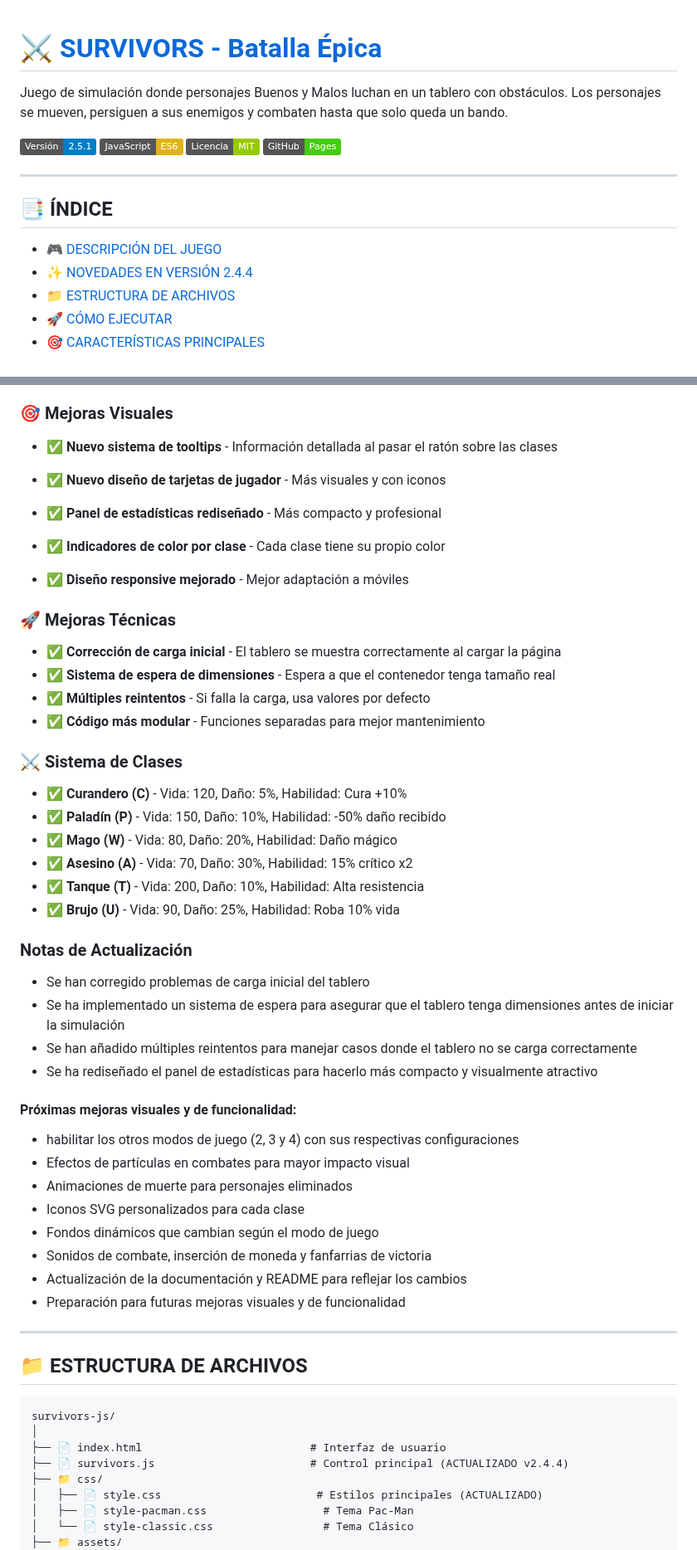
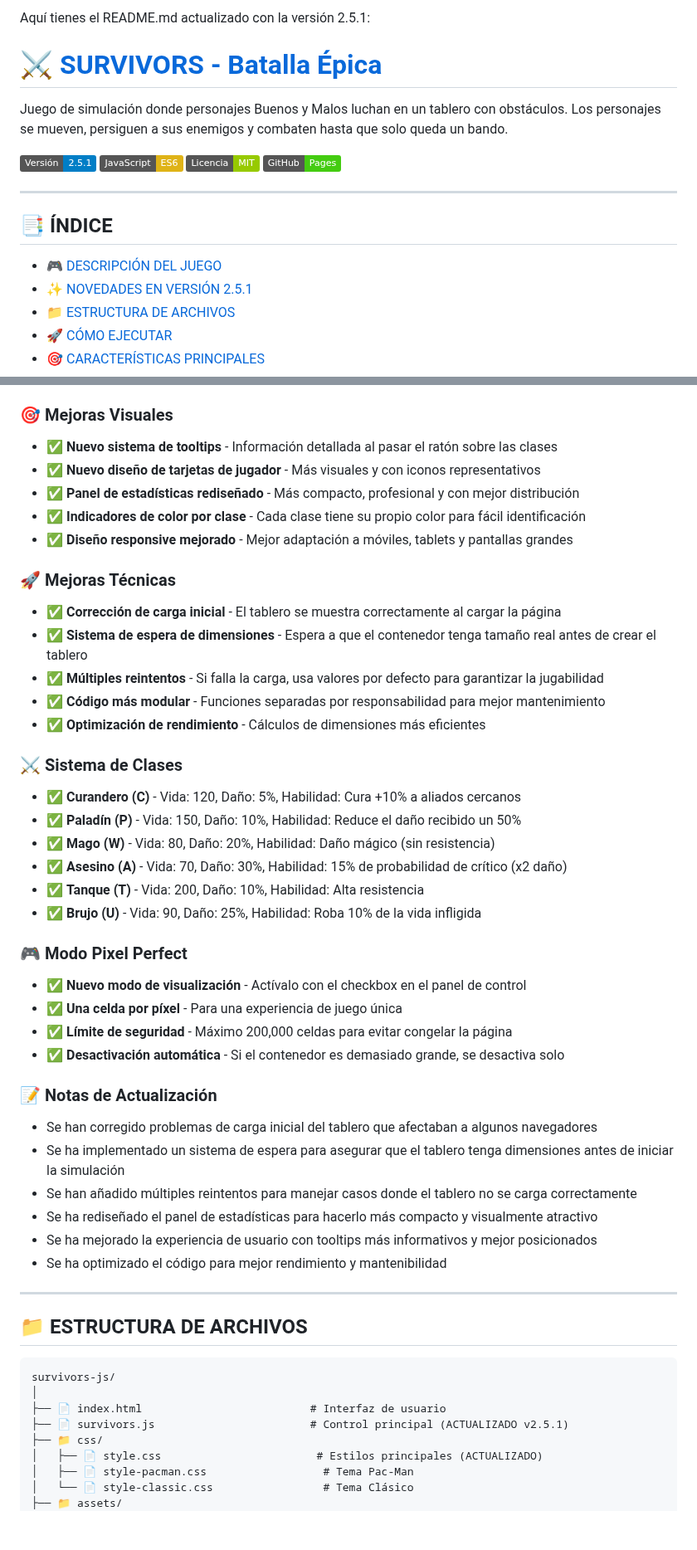
Before and after one commit to TheYinYan/Trabajo_VideoJuego_JS, a Markdown page: README.md, 2 parts joined by grey strips. Shown at 83% size. GitHub-like rendering; badges without logos; blank space fills up the shorter version.

```diff
--- a/README.md
+++ b/README.md
@@ -1,3 +1,5 @@
+Aquí tienes el README.md actualizado con la versión 2.5.1:
+
 # [⚔️ SURVIVORS - Batalla Épica](https://theyinyan.github.io/Trabajo_VideoJuego_JS/)
 
 Juego de simulación donde personajes Buenos y Malos luchan en un tablero con obstáculos. Los personajes se mueven, persiguen a sus enemigos y combaten hasta que solo queda un bando.
@@ -12,7 +14,7 @@ Juego de simulación donde personajes Buenos y Malos luchan en un tablero con ob
 ## 📑 ÍNDICE
 
 - [🎮 DESCRIPCIÓN DEL JUEGO](#-descripción-del-juego)
-- [✨ NOVEDADES EN VERSIÓN 2.4.4](#-novedades-en-versión-244)
+- [✨ NOVEDADES EN VERSIÓN 2.5.1](#-novedades-en-versión-251)
 - [📁 ESTRUCTURA DE ARCHIVOS](#-estructura-de-archivos)
 - [🚀 CÓMO EJECUTAR](#-cómo-ejecutar)
 - [🎯 CARACTERÍSTICAS PRINCIPALES](#-características-principales)
@@ -47,45 +49,43 @@ Los personajes se mueven en 8 direcciones, persiguen a sus enemigos naturales y
 ### 🎯 Mejoras Visuales
 
 - ✅ **Nuevo sistema de tooltips** - Información detallada al pasar el ratón sobre las clases
-- ✅ **Nuevo diseño de tarjetas de jugador** - Más visuales y con iconos
-
-- ✅ **Panel de estadísticas rediseñado** - Más compacto y profesional
-- ✅ **Indicadores de color por clase** - Cada clase tiene su propio color
-- ✅ **Diseño responsive mejorado** - Mejor adaptación a móviles
+- ✅ **Nuevo diseño de tarjetas de jugador** - Más visuales y con iconos representativos
+- ✅ **Panel de estadísticas rediseñado** - Más compacto, profesional y con mejor distribución
+- ✅ **Indicadores de color por clase** - Cada clase tiene su propio color para fácil identificación
+- ✅ **Diseño responsive mejorado** - Mejor adaptación a móviles, tablets y pantallas grandes
 
 ### 🚀 Mejoras Técnicas
 
 - ✅ **Corrección de carga inicial** - El tablero se muestra correctamente al cargar la página
-- ✅ **Sistema de espera de dimensiones** - Espera a que el contenedor tenga tamaño real
-- ✅ **Múltiples reintentos** - Si falla la carga, usa valores por defecto
-- ✅ **Código más modular** - Funciones separadas para mejor mantenimiento
+- ✅ **Sistema de espera de dimensiones** - Espera a que el contenedor tenga tamaño real antes de crear el tablero
+- ✅ **Múltiples reintentos** - Si falla la carga, usa valores por defecto para garantizar la jugabilidad
+- ✅ **Código más modular** - Funciones separadas por responsabilidad para mejor mantenimiento
+- ✅ **Optimización de rendimiento** - Cálculos de dimensiones más eficientes
 
 ### ⚔️ Sistema de Clases
 
-- ✅ **Curandero (C)** - Vida: 120, Daño: 5%, Habilidad: Cura +10%
-- ✅ **Paladín (P)** - Vida: 150, Daño: 10%, Habilidad: -50% daño recibido
-- ✅ **Mago (W)** - Vida: 80, Daño: 20%, Habilidad: Daño mágico
-- ✅ **Asesino (A)** - Vida: 70, Daño: 30%, Habilidad: 15% crítico x2
+- ✅ **Curandero (C)** - Vida: 120, Daño: 5%, Habilidad: Cura +10% a aliados cercanos
+- ✅ **Paladín (P)** - Vida: 150, Daño: 10%, Habilidad: Reduce el daño recibido un 50%
+- ✅ **Mago (W)** - Vida: 80, Daño: 20%, Habilidad: Daño mágico (sin resistencia)
+- ✅ **Asesino (A)** - Vida: 70, Daño: 30%, Habilidad: 15% de probabilidad de crítico (x2 daño)
 - ✅ **Tanque (T)** - Vida: 200, Daño: 10%, Habilidad: Alta resistencia
-- ✅ **Brujo (U)** - Vida: 90, Daño: 25%, Habilidad: Roba 10% vida
+- ✅ **Brujo (U)** - Vida: 90, Daño: 25%, Habilidad: Roba 10% de la vida infligida
 
-### Notas de Actualización
+### 🎮 Modo Pixel Perfect
 
-- Se han corregido problemas de carga inicial del tablero
+- ✅ **Nuevo modo de visualización** - Actívalo con el checkbox en el panel de control
+- ✅ **Una celda por píxel** - Para una experiencia de juego única
+- ✅ **Límite de seguridad** - Máximo 200,000 celdas para evitar congelar la página
+- ✅ **Desactivación automática** - Si el contenedor es demasiado grande, se desactiva solo
+
+### 📝 Notas de Actualización
+
+- Se han corregido problemas de carga inicial del tablero que afectaban a algunos navegadores
 - Se ha implementado un sistema de espera para asegurar que el tablero tenga dimensiones antes de iniciar la simulación
 - Se han añadido múltiples reintentos para manejar casos donde el tablero no se carga correctamente
 - Se ha rediseñado el panel de estadísticas para hacerlo más compacto y visualmente atractivo
-
-#### Próximas mejoras visuales y de funcionalidad:
-
-- habilitar los otros modos de juego (2, 3 y 4) con sus respectivas configuraciones
-- Efectos de partículas en combates para mayor impacto visual
-- Animaciones de muerte para personajes eliminados
-- Iconos SVG personalizados para cada clase
-- Fondos dinámicos que cambian según el modo de juego
-- Sonidos de combate, inserción de moneda y fanfarrias de victoria
-- Actualización de la documentación y README para reflejar los cambios
-- Preparación para futuras mejoras visuales y de funcionalidad
+- Se ha mejorado la experiencia de usuario con tooltips más informativos y mejor posicionados
+- Se ha optimizado el código para mejor rendimiento y mantenibilidad
 
 ---
 
@@ -95,7 +95,7 @@ Los personajes se mueven en 8 direcciones, persiguen a sus enemigos naturales y
 survivors-js/
 │
 ├── 📄 index.html                          # Interfaz de usuario
-├── 📄 survivors.js                        # Control principal (ACTUALIZADO v2.4.4)
+├── 📄 survivors.js                        # Control principal (ACTUALIZADO v2.5.1)
 ├── 📁 css/
 │   ├── 📄 style.css                        # Estilos principales (ACTUALIZADO)
 │   ├── 📄 style-pacman.css                  # Tema Pac-Man
```
Also changed, not shown: other parts of README.md (+190 -137 lines).
